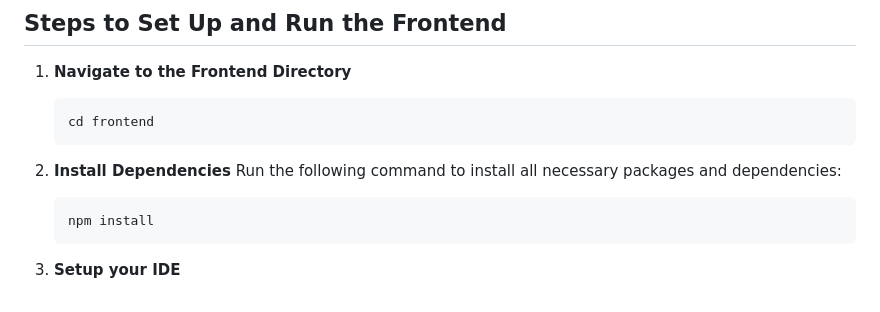
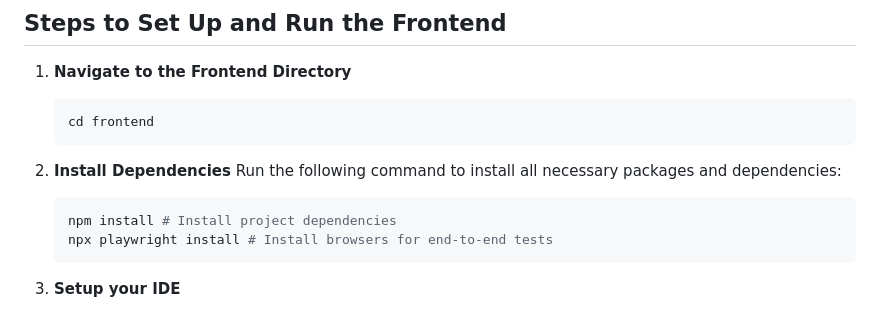
Before and after one commit to IsAvaible/arcanum, a Markdown page: frontend/README.md, the part around the change. GitHub-like rendering.

Commit message:
Add playwright dependencies to README.md

````diff
--- a/frontend/README.md
+++ b/frontend/README.md
@@ -10,7 +10,8 @@ This is the README file for the frontend of the oculavis ARCANUM project.
 2. **Install Dependencies**
    Run the following command to install all necessary packages and dependencies:
    ```bash
-   npm install
+   npm install # Install project dependencies
+   npx playwright install # Install browsers for end-to-end tests
    ```
 
 3. **Setup your IDE**
````
